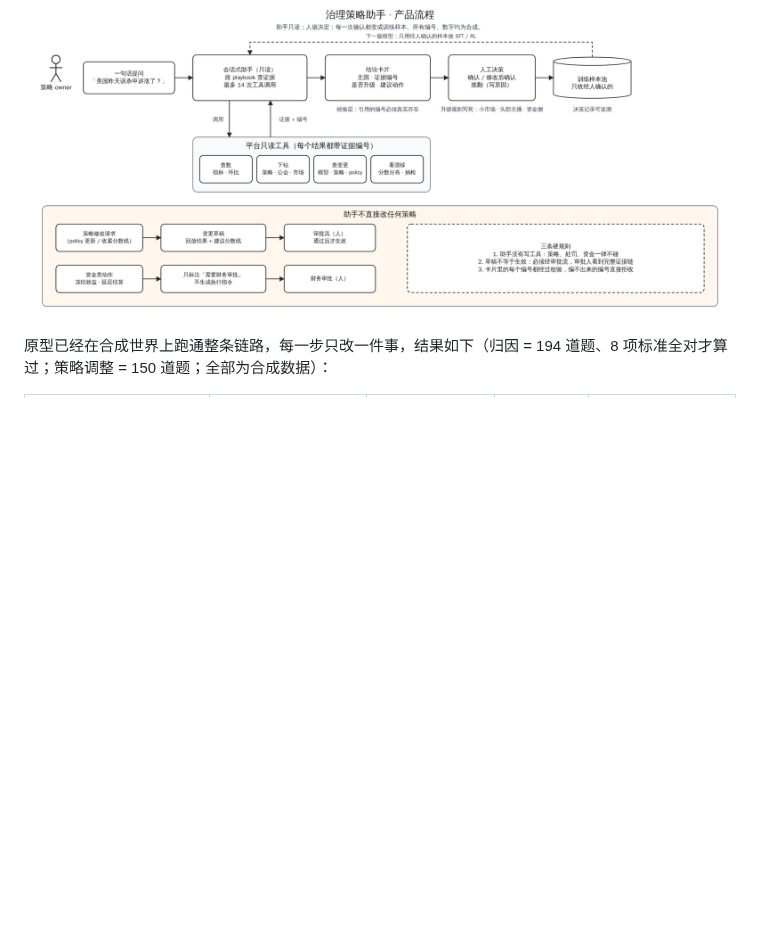
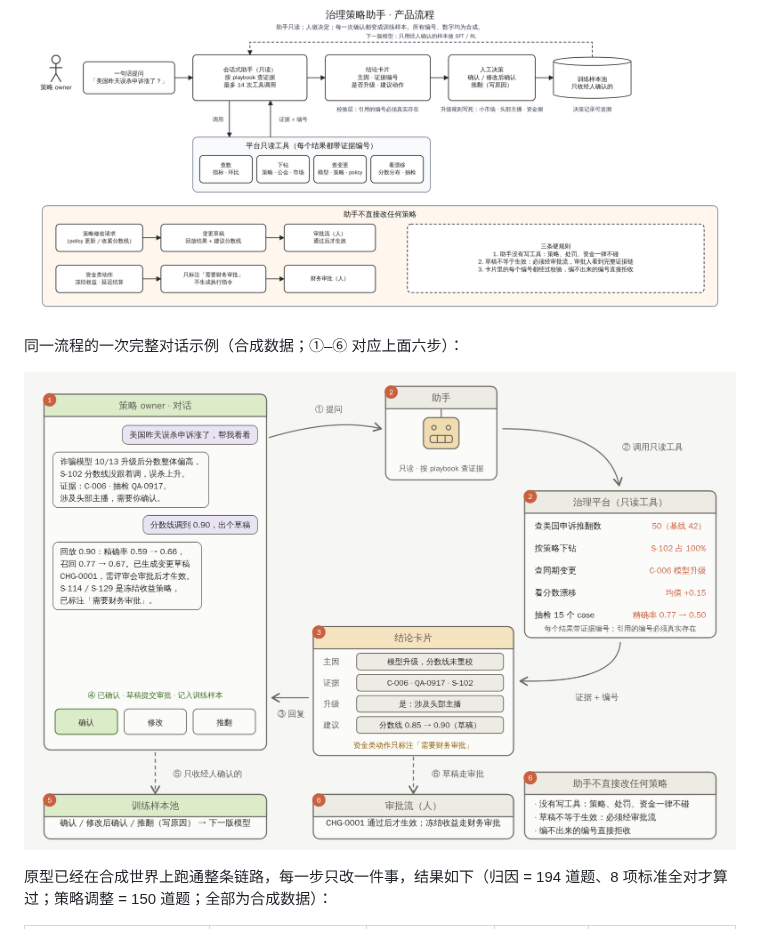
Before and after one commit to dekunsun/live-governance-agent, a Markdown page: docs/prd-governance-agent.md, the part around the change. GitHub-like rendering; pictures changed too: docs/images/assistant-flow-example.png (added); blank space fills up the shorter version.

Commit message:
PRD: worked example of the product flow drawn in the demo film style (docs/images/assistant-flow-example.png)
Co-Authored-By: Claude Fable 5.1 <noreply@anthropic.com>
Claude-Session: https://claude.ai/code/session_01BtXfCaVdkRnGA8GMhkcuD9

```diff
--- a/docs/prd-governance-agent.md
+++ b/docs/prd-governance-agent.md
@@ -25,6 +25,10 @@ Oct 18, 2026 · Dekun Sun · 所有策略、市场、公会、数字均为合成
 6. **不直接改任何策略**：策略修改只生成变更草稿（回放结果 + 建议分数线）走审批流，通过后才生效；资金类动作只标注"需要财务审批"，不生成执行指令。
 
 ![助手产品流程](images/assistant-flow.png)
+
+同一流程的一次完整对话示例（合成数据；①–⑥ 对应上面六步）：
+
+![助手产品流程示例：一次完整对话](images/assistant-flow-example.png)
 
 原型已经在合成世界上跑通整条链路，每一步只改一件事，结果如下（归因 = 194 道题、8 项标准全对才算过；策略调整 = 150 道题；全部为合成数据）：
 
```
Also changed, not shown: 2 other files.
